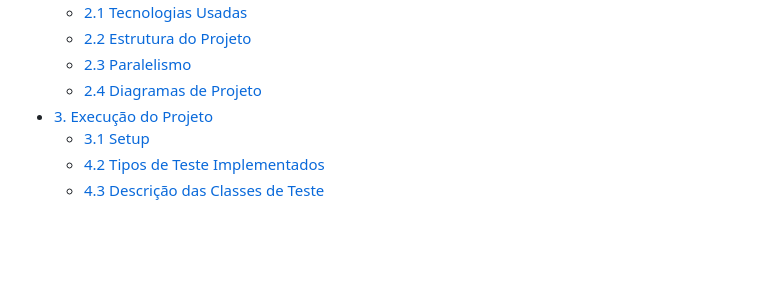
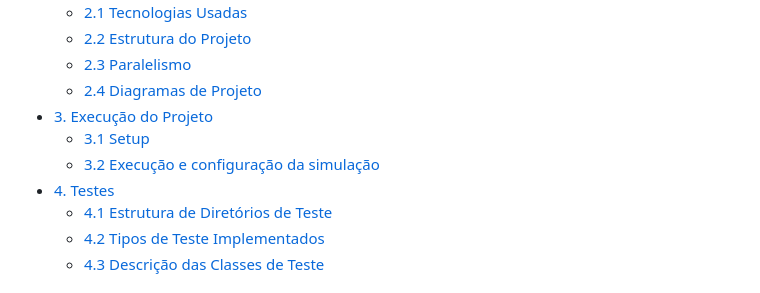
Before and after one commit to eduardopvieira/software-testing, a Markdown page: README.md, the part around the change printed below. Drawn GitHub-style; blank space fills up the shorter version.

```diff
--- a/README.md
+++ b/README.md
@@ -15,6 +15,9 @@
   - [2.4 Diagramas de Projeto](#24-diagramas-de-projeto)
 - [3. Execução do Projeto](#3-execução-do-projeto)
   - [3.1 Setup](#31-setup)
+  - [3.2 Execução e configuração da simulação](#32-execução-e-configuração-da-simulação)
+- [4. Testes](#4-testes)
+  - [4.1 Estrutura de Diretórios de Teste](#41-estrutura-de-diretórios-de-teste)
   - [4.2 Tipos de Teste Implementados](#42-tipos-de-teste-implementados)
   - [4.3 Descrição das Classes de Teste](#43-descrição-das-classes-de-teste)
 
```
Also changed, not shown: other parts of README.md (+5 -2 lines).
